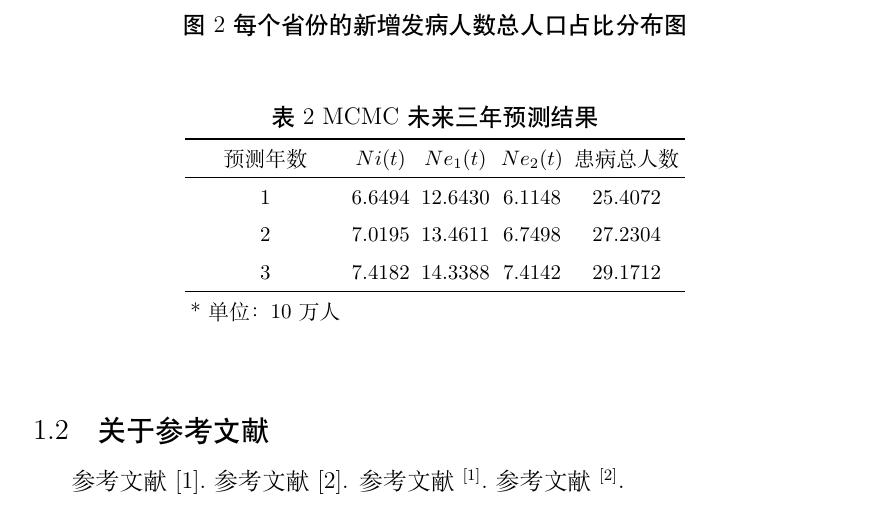
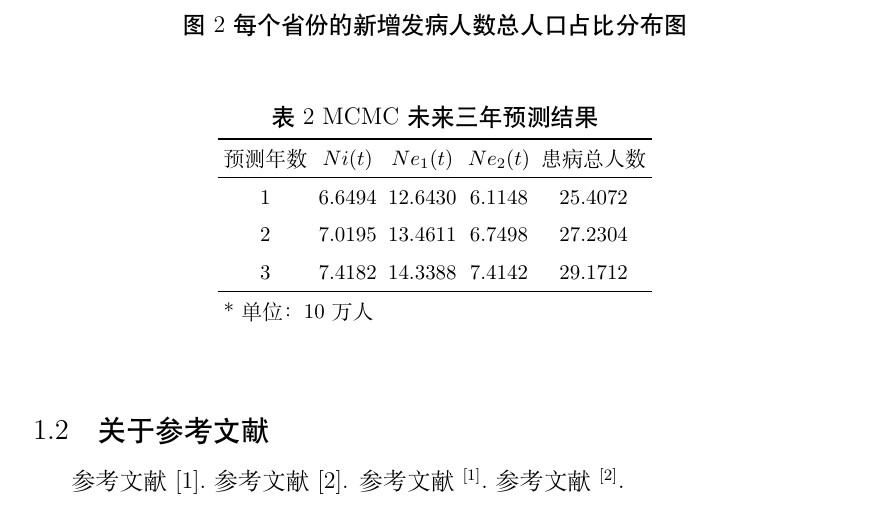
Before and after one commit to statisticliuyang/snnu-xelatex, a LaTeX document (snnu.tex): part of page 7 of 8, cut so that both start at the same text. Compiled offline with XeLaTeX.

Commit message:
Update snnu.tex

```diff
--- a/snnu.tex
+++ b/snnu.tex
@@ -480,7 +480,7 @@ test.$\alpha \beta \chi \delta \eta \phi \gamma \lambda  \mu \omega \psi \rho \s
 	2      & 7.0195  & 13.4611   & 6.7498    & 27.2304\\
 	3      & 7.4182  & 14.3388   & 7.4142    & 29.1712\\
     \Xhline{0.8pt}
-    {\wuhao *单位：10万人}\\
+    \multicolumn{5}{l}{\wuhao *单位：10万人}\\
     \end{tabular}
 \end{table}
 
```
Also changed, not shown: snnu.tex (2 more changed lines).
